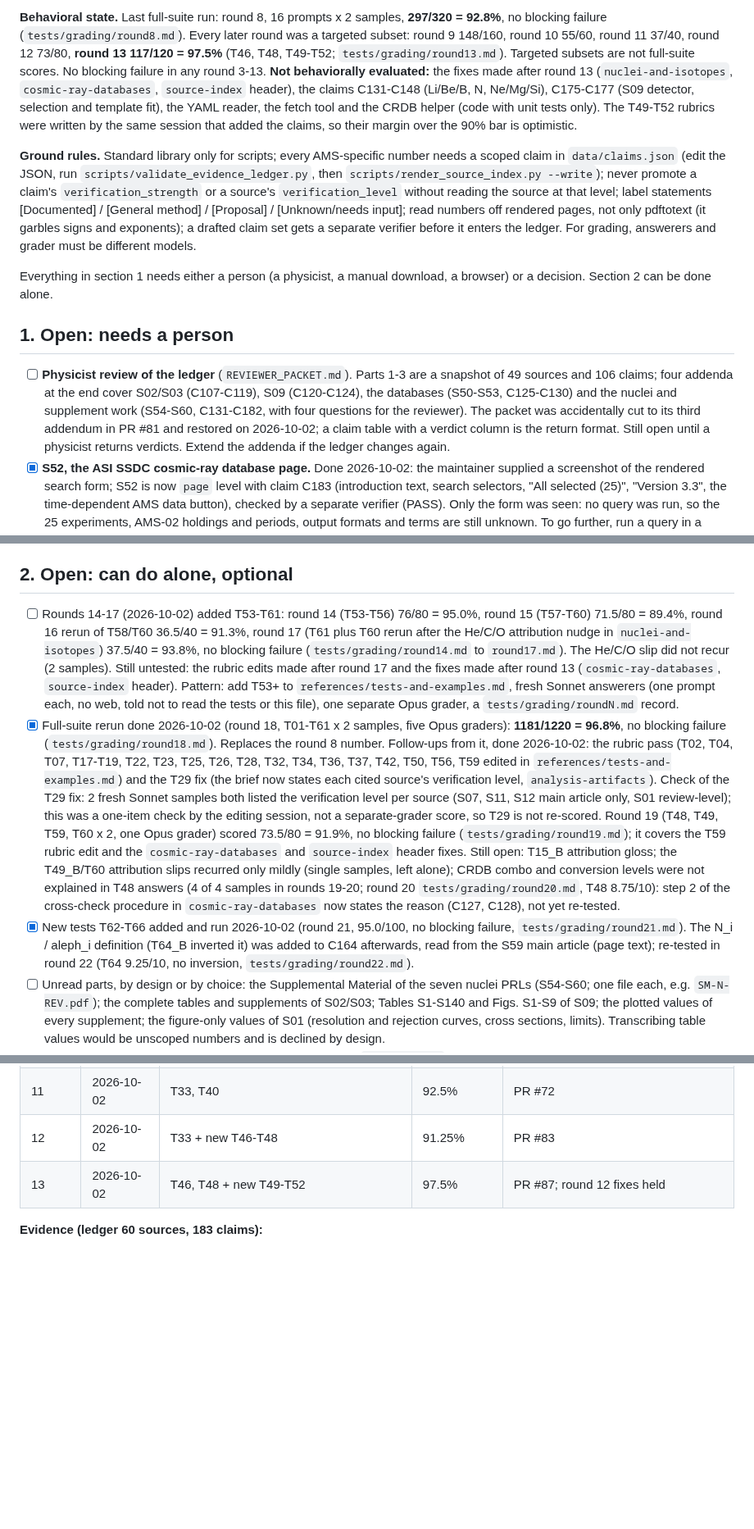
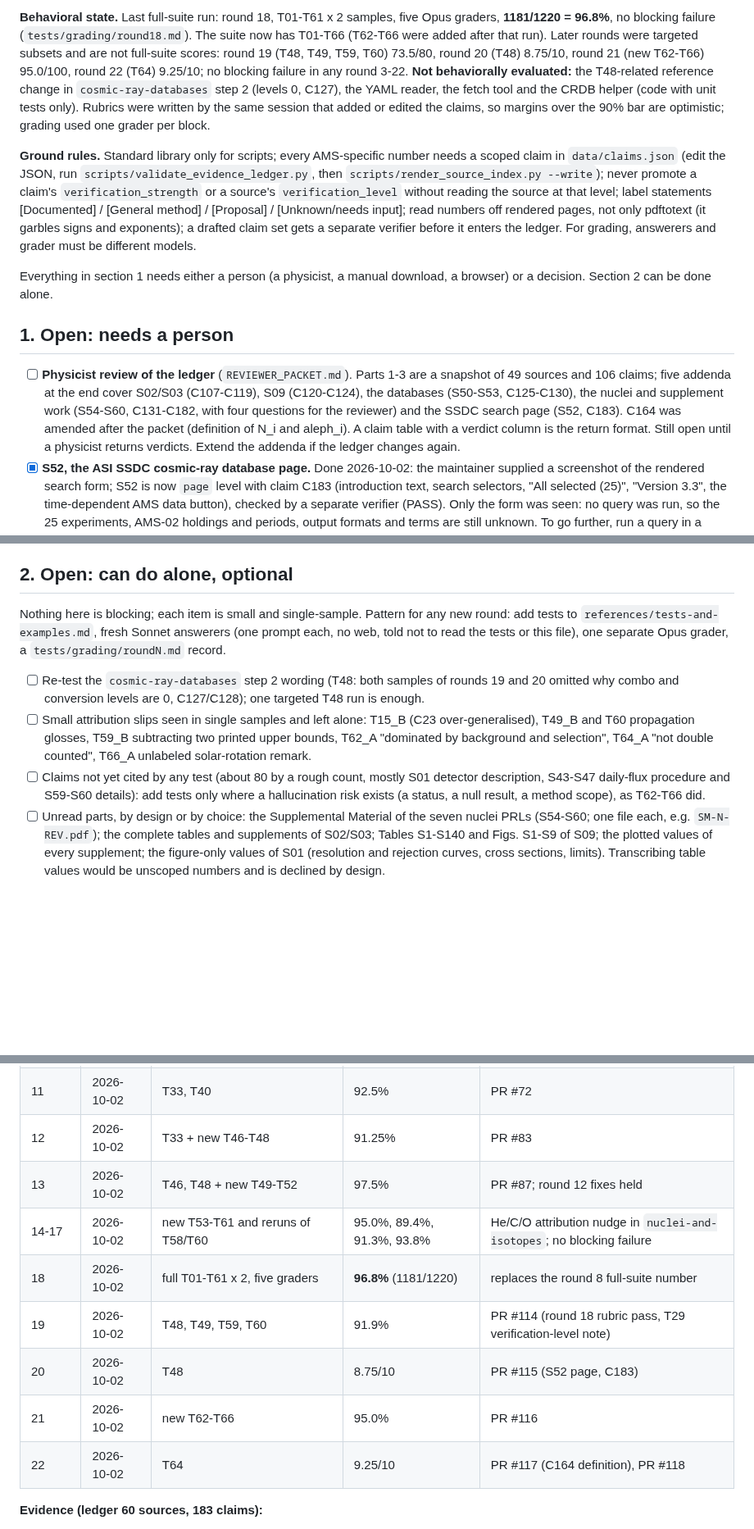
Before and after one commit to hchouTW/agentic-ai-skills, a Markdown page: ams-analysis/TODO.md, 3 parts joined by grey strips. Shown at 82% size. Drawn GitHub-style; blank space fills up the shorter version.

Commit message:
ams-analysis: renew TODO.md after rounds 14-22
Co-Authored-By: Claude Sonnet 5.5 <noreply@anthropic.com>

```diff
--- a/ams-analysis/TODO.md
+++ b/ams-analysis/TODO.md
@@ -4,5 +4,5 @@
 
-**Behavioral state.** Last full-suite run: round 8, 16 prompts x 2 samples, **297/320 = 92.8%**, no blocking failure (`tests/grading/round8.md`). Every later round was a targeted subset: round 9 148/160, round 10 55/60, round 11 37/40, round 12 73/80, **round 13 117/120 = 97.5%** (T46, T48, T49-T52; `tests/grading/round13.md`). Targeted subsets are not full-suite scores. No blocking failure in any round 3-13. **Not behaviorally evaluated:** the fixes made after round 13 (`nuclei-and-isotopes`, `cosmic-ray-databases`, `source-index` header), the claims C131-C148 (Li/Be/B, N, Ne/Mg/Si), C175-C177 (S09 detector, selection and template fit), the YAML reader, the fetch tool and the CRDB helper (code with unit tests only). The T49-T52 rubrics were written by the same session that added the claims, so their margin over the 90% bar is optimistic.
+**Behavioral state.** Last full-suite run: round 18, T01-T61 x 2 samples, five Opus graders, **1181/1220 = 96.8%**, no blocking failure (`tests/grading/round18.md`). The suite now has T01-T66 (T62-T66 were added after that run). Later rounds were targeted subsets and are not full-suite scores: round 19 (T48, T49, T59, T60) 73.5/80, round 20 (T48) 8.75/10, round 21 (new T62-T66) 95.0/100, round 22 (T64) 9.25/10; no blocking failure in any round 3-22. **Not behaviorally evaluated:** the T48-related reference change in `cosmic-ray-databases` step 2 (levels 0, C127), the YAML reader, the fetch tool and the CRDB helper (code with unit tests only). Rubrics were written by the same session that added or edited the claims, so margins over the 90% bar are optimistic; grading used one grader per block.
 
 **Ground rules.** Standard library only for scripts; every AMS-specific number needs a scoped claim in `data/claims.json` (edit the JSON, run `scripts/validate_evidence_ledger.py`, then `scripts/render_source_index.py --write`); never promote a claim's `verification_strength` or a source's `verification_level` without reading the source at that level; label statements [Documented] / [General method] / [Proposal] / [Unknown/needs input]; read numbers off rendered pages, not only pdftotext (it garbles signs and exponents); a drafted claim set gets a separate verifier before it enters the ledger. For grading, answerers and grader must be different models.
 
@@ -10,16 +10,18 @@ Everything in section 1 needs either a person (a physicist, a manual download, a
 
 ## 1. Open: needs a person
 
-- [ ] **Physicist review of the ledger** (`REVIEWER_PACKET.md`). Parts 1-3 are a snapshot of 49 sources and 106 claims; four addenda at the end cover S02/S03 (C107-C119), S09 (C120-C124), the databases (S50-S53, C125-C130) and the nuclei and supplement work (S54-S60, C131-C182, with four questions for the reviewer). The packet was accidentally cut to its third addendum in PR #81 and restored on 2026-10-02; a claim table with a verdict column is the return format. Still open until a physicist returns verdicts. Extend the addenda if the ledger changes again.
+- [ ] **Physicist review of the ledger** (`REVIEWER_PACKET.md`). Parts 1-3 are a snapshot of 49 sources and 106 claims; five addenda at the end cover S02/S03 (C107-C119), S09 (C120-C124), the databases (S50-S53, C125-C130), the nuclei and supplement work (S54-S60, C131-C182, with four questions for the reviewer) and the SSDC search page (S52, C183). C164 was amended after the packet (definition of N_i and aleph_i). A claim table with a verdict column is the return format. Still open until a physicist returns verdicts. Extend the addenda if the ledger changes again.
 - [x] **S52, the ASI SSDC cosmic-ray database page.** Done 2026-10-02: the maintainer supplied a screenshot of the rendered search form; S52 is now `page` level with claim C183 (introduction text, search selectors, "All selected (25)", "Version 3.3", the time-dependent AMS data button), checked by a separate verifier (PASS). Only the form was seen: no query was run, so the 25 experiments, AMS-02 holdings and periods, output formats and terms are still unknown. To go further, run a query in a browser (for example particle = proton, experiment = AMS-02) and paste the result table header and the experiments list; an SSDC helper script still does not exist.
 - [ ] **Papers with no scripted route** (download, then `python3 scripts/fetch_papers.py adopt FILE`): the Phys. Rept. 894 review (blocked; its introduction and summary were already read from another copy, C103-C104) and 8 papers: the 2002 AMS-01 Phys. Rept. (S23), the 2005 IEEE hardware paper, the 2010 Adv. Space Res. ECAL test beam, the 2013 CERN Courier piece, NIM A 970, 163657, the 2022 Moscow Univ. Bull. review, NIM A 1055, 168434 and NIM A 1086, 171364. Reading them is a separate step (own source record, scoped claims, a verifier).
 - [ ] **CRDB values.** The helper `scripts/crdb_query.py` exists (PR #88) and one test query was run, but no CRDB value has been compared with an AMS paper and the CRDB release number must be recorded by hand from the website (the export header does not carry it). Do this when a real cross-check is needed.
 
 ## 2. Open: can do alone, optional
 
-- [ ] Rounds 14-17 (2026-10-02) added T53-T61: round 14 (T53-T56) 76/80 = 95.0%, round 15 (T57-T60) 71.5/80 = 89.4%, round 16 rerun of T58/T60 36.5/40 = 91.3%, round 17 (T61 plus T60 rerun after the He/C/O attribution nudge in `nuclei-and-isotopes`) 37.5/40 = 93.8%, no blocking failure (`tests/grading/round14.md` to `round17.md`). The He/C/O slip did not recur (2 samples). Still untested: the rubric edits made after round 17 and the fixes made after round 13 (`cosmic-ray-databases`, `source-index` header). Pattern: add T53+ to `references/tests-and-examples.md`, fresh Sonnet answerers (one prompt each, no web, told not to read the tests or this file), one separate Opus grader, a `tests/grading/roundN.md` record.
-- [x] Full-suite rerun done 2026-10-02 (round 18, T01-T61 x 2 samples, five Opus graders): **1181/1220 = 96.8%**, no blocking failure (`tests/grading/round18.md`). Replaces the round 8 number. Follow-ups from it, done 2026-10-02: the rubric pass (T02, T04, T07, T17-T19, T22, T23, T25, T26, T28, T32, T34, T36, T37, T42, T50, T56, T59 edited in `references/tests-and-examples.md`) and the T29 fix (the brief now states each cited source's verification level, `analysis-artifacts`). Check of the T29 fix: 2 fresh Sonnet samples both listed the verification level per source (S07, S11, S12 main article only, S01 review-level); this was a one-item check by the editing session, not a separate-grader score, so T29 is not re-scored. Round 19 (T48, T49, T59, T60 x 2, one Opus grader) scored 73.5/80 = 91.9%, no blocking failure (`tests/grading/round19.md`); it covers the T59 rubric edit and the `cosmic-ray-databases` and `source-index` header fixes. Still open: T15_B attribution gloss; the T49_B/T60 attribution slips recurred only mildly (single samples, left alone); CRDB combo and conversion levels were not explained in T48 answers (4 of 4 samples in rounds 19-20; round 20 `tests/grading/round20.md`, T48 8.75/10): step 2 of the cross-check procedure in `cosmic-ray-databases` now states the reason (C127, C128), not yet re-tested.
-- [x] New tests T62-T66 added and run 2026-10-02 (round 21, 95.0/100, no blocking failure, `tests/grading/round21.md`). The N_i / aleph_i definition (T64_B inverted it) was added to C164 afterwards, read from the S59 main article (page text); re-tested in round 22 (T64 9.25/10, no inversion, `tests/grading/round22.md`).
+Nothing here is blocking; each item is small and single-sample. Pattern for any new round: add tests to `references/tests-and-examples.md`, fresh Sonnet answerers (one prompt each, no web, told not to read the tests or this file), one separate Opus grader, a `tests/grading/roundN.md` record.
+
+- [ ] Re-test the `cosmic-ray-databases` step 2 wording (T48: both samples of rounds 19 and 20 omitted why combo and conversion levels are 0, C127/C128); one targeted T48 run is enough.
+- [ ] Small attribution slips seen in single samples and left alone: T15_B (C23 over-generalised), T49_B and T60 propagation glosses, T59_B subtracting two printed upper bounds, T62_A "dominated by background and selection", T64_A "not double counted", T66_A unlabeled solar-rotation remark.
+- [ ] Claims not yet cited by any test (about 80 by a rough count, mostly S01 detector description, S43-S47 daily-flux procedure and S59-S60 details): add tests only where a hallucination risk exists (a status, a null result, a method scope), as T62-T66 did.
 - [ ] Unread parts, by design or by choice: the Supplemental Material of the seven nuclei PRLs (S54-S60; one file each, e.g. `SM-N-REV.pdf`); the complete tables and supplements of S02/S03; Tables S1-S140 and Figs. S1-S9 of S09; the plotted values of every supplement; the figure-only values of S01 (resolution and rejection curves, cross sections, limits). Transcribing table values would be unscoped numbers and is declined by design.
 - [ ] Routing recheck only after a description change here or in `hep-analysis` (none since 2026-09-26; the 2026-10-01 recheck routed all AMS queries here for both Sonnet and Haiku, 10/10 runs each; the one false trigger, "boron-to-carbon with a space magnetic spectrometer", lists `ams-analysis` as acceptable). Command: `hep-analysis/tests/routing_eval.py --target ams-analysis` on `trigger_queries.json` and `trigger_queries_holdout.json`; ignore its own "recall" line (the files have no per-target flag).
 - [ ] Statistical items not implemented, by design: varying weights inside a bin in the toy MC, a guaranteed-coverage construction for several nuisances, correlated gamma nuisances, Poisson-exact CV for the linear estimators, K-fold variants, learned or free-hyperparameter priors, spectrum-dependent efficiency uncertainties. The reference text for the statistical scripts has had no behavioral evaluation beyond T42-T45 (76/80 in round 9).
@@ -41,6 +43,12 @@ Everything in section 1 needs either a person (a physicist, a manual download, a
 | 11 | 2026-10-02 | T33, T40 | 92.5% | PR #72 |
 | 12 | 2026-10-02 | T33 + new T46-T48 | 91.25% | PR #83 |
 | 13 | 2026-10-02 | T46, T48 + new T49-T52 | 97.5% | PR #87; round 12 fixes held |
+| 14-17 | 2026-10-02 | new T53-T61 and reruns of T58/T60 | 95.0%, 89.4%, 91.3%, 93.8% | He/C/O attribution nudge in `nuclei-and-isotopes`; no blocking failure |
+| 18 | 2026-10-02 | full T01-T61 x 2, five graders | **96.8%** (1181/1220) | replaces the round 8 full-suite number |
+| 19 | 2026-10-02 | T48, T49, T59, T60 | 91.9% | PR #114 (round 18 rubric pass, T29 verification-level note) |
+| 20 | 2026-10-02 | T48 | 8.75/10 | PR #115 (S52 page, C183) |
+| 21 | 2026-10-02 | new T62-T66 | 95.0% | PR #116 |
+| 22 | 2026-10-02 | T64 | 9.25/10 | PR #117 (C164 definition), PR #118 |
 
 **Evidence (ledger 60 sources, 183 claims):**
 - S01 (Phys. Rept. review): introduction, summary and chapters 1-17 read (C63-C104); numbers of C63-C100 checked on rendered pages 2026-09-21.
```
Also changed, not shown: other parts of ams-analysis/TODO.md (+1 -1 lines).
